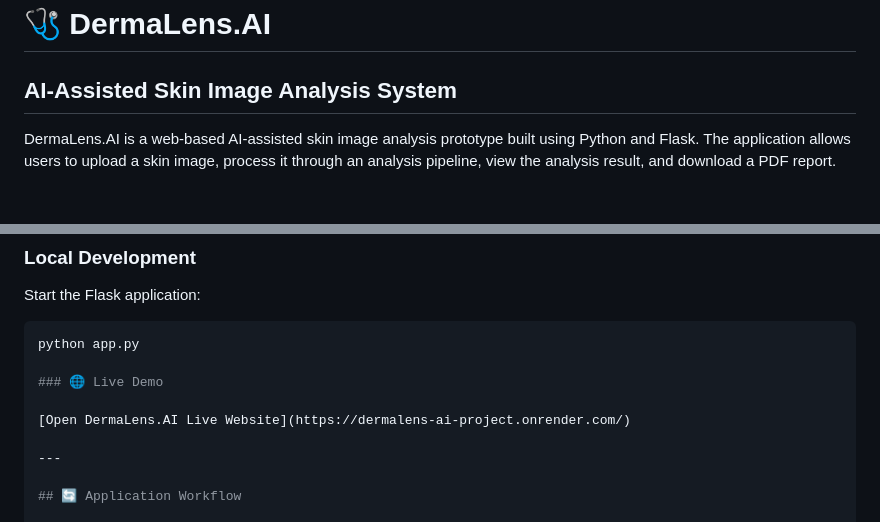
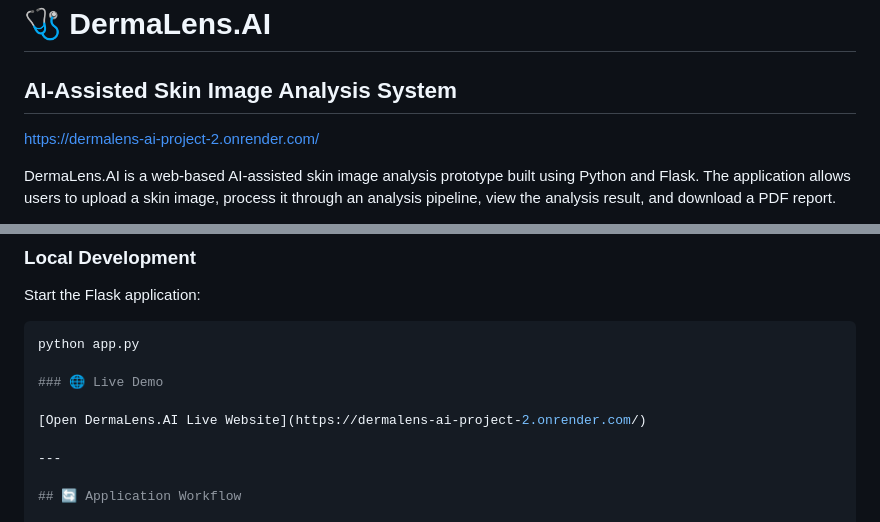
Before and after one commit to shahulhameedmashkuri/DermaLens-AI-Project, a Markdown page: README.md, 2 parts joined by grey strips. GitHub-like rendering; blank space fills up the shorter version.

```diff
--- a/README.md
+++ b/README.md
@@ -1,6 +1,8 @@
 # 🩺 DermaLens.AI
 
 ## AI-Assisted Skin Image Analysis System
+
+https://dermalens-ai-project-2.onrender.com/
 
 DermaLens.AI is a web-based AI-assisted skin image analysis prototype built using Python and Flask. The application allows users to upload a skin image, process it through an analysis pipeline, view the analysis result, and download a PDF report.
 
@@ -113,7 +115,7 @@ python app.py
 
 ### 🌐 Live Demo
 
-[Open DermaLens.AI Live Website](https://dermalens-ai-project.onrender.com/)
+[Open DermaLens.AI Live Website](https://dermalens-ai-project-2.onrender.com/)
 
 ---
 
```
